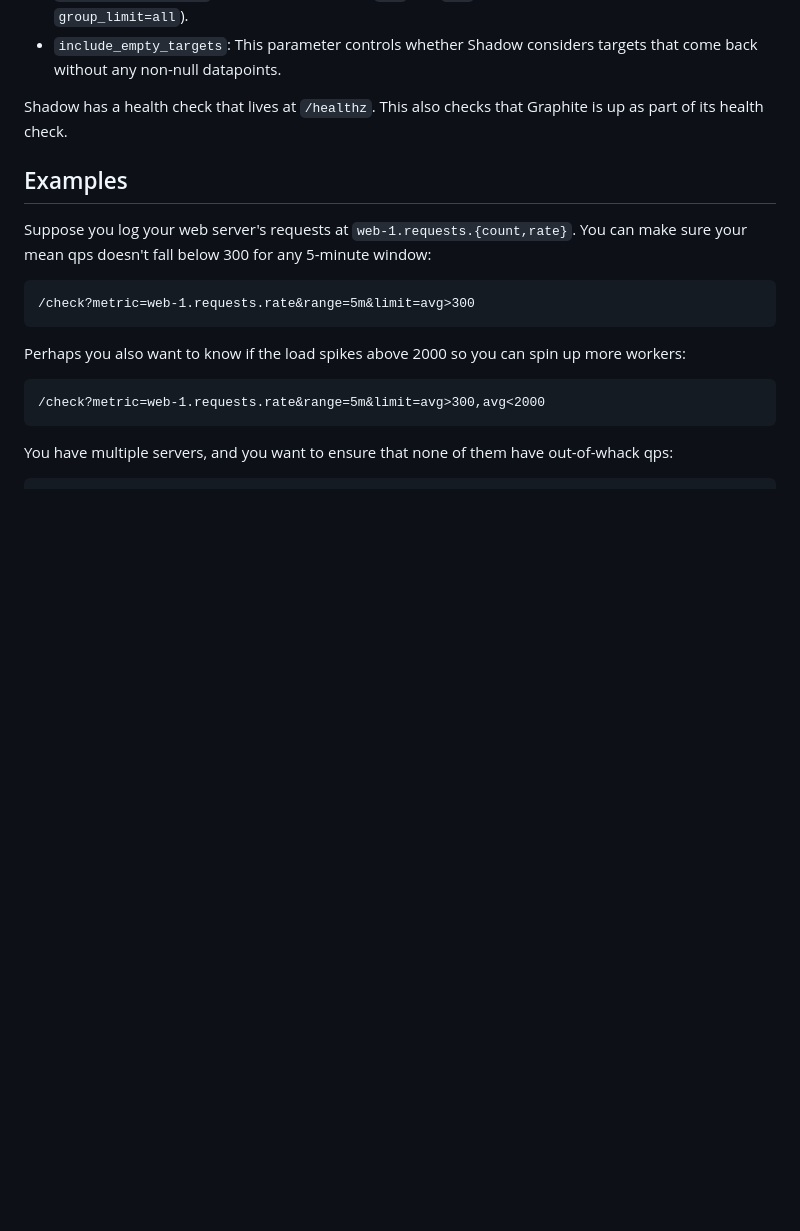
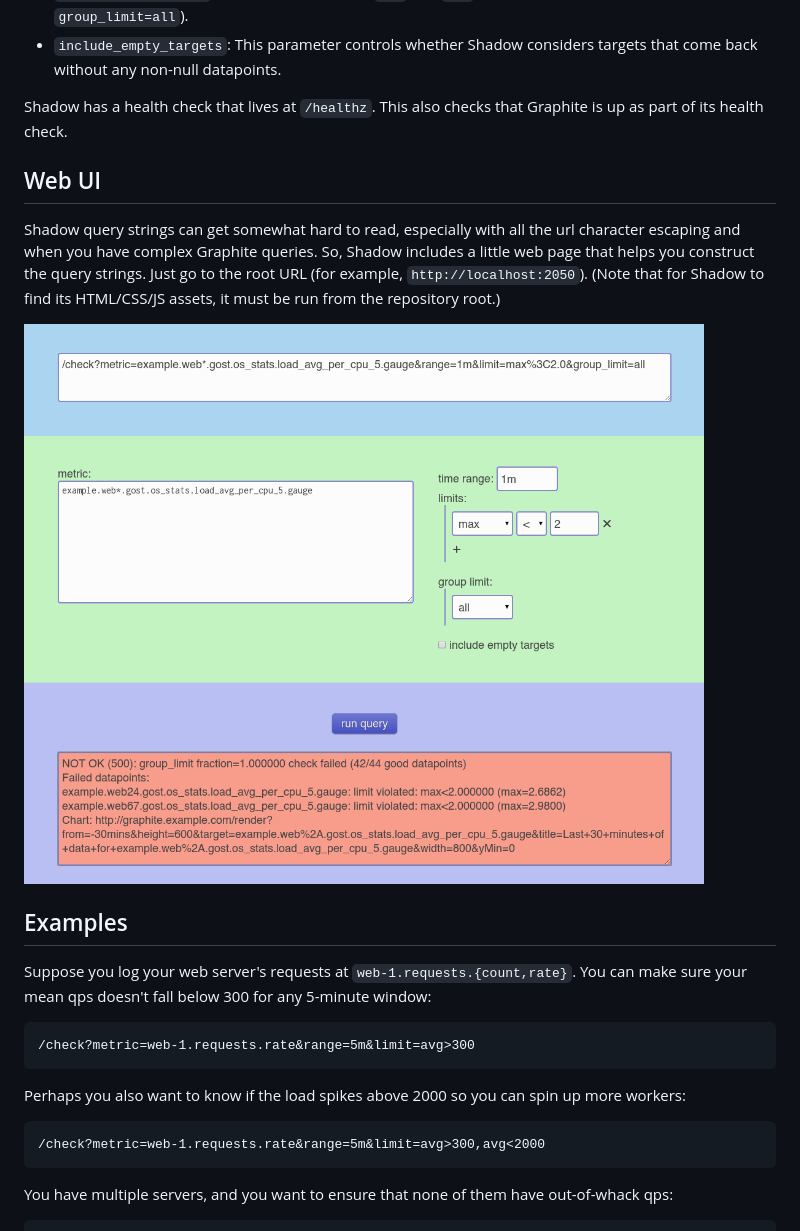
Before and after one commit to cespare/shadow, a Markdown page: README.md, the part around the change. GitHub-like rendering; pictures changed too: screenshot.png (added); blank space fills up the shorter version.

Commit message:
Add a screenshot of the web UI

```diff
--- a/README.md
+++ b/README.md
@@ -36,6 +36,15 @@ Shadow responds to queries at `/check`. The check properties are given in query-
 Shadow has a health check that lives at `/healthz`. This also checks that Graphite is up as part of its health
 check.
 
+## Web UI
+
+Shadow query strings can get somewhat hard to read, especially with all the url character escaping and when
+you have complex Graphite queries. So, Shadow includes a little web page that helps you construct the query
+strings. Just go to the root URL (for example, `http://localhost:2050`). (Note that for Shadow to find its
+HTML/CSS/JS assets, it must be run from the repository root.)
+
+![screenshot](/screenshot.png)
+
 ## Examples
 
 Suppose you log your web server's requests at `web-1.requests.{count,rate}`. You can make sure your mean qps
```
